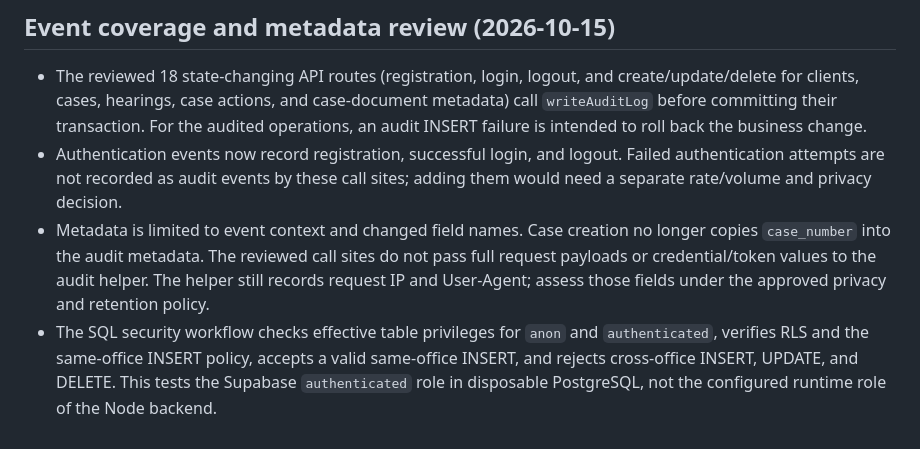
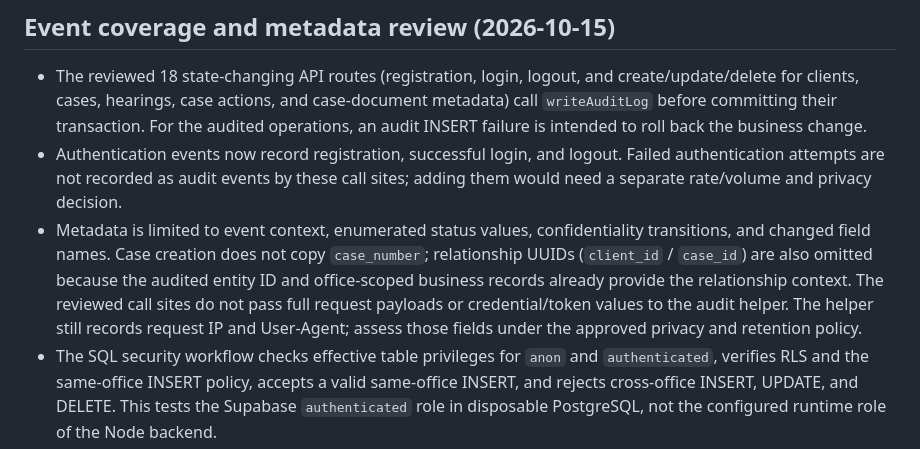
Before and after one commit to fzhtftp-commits/Dadban, a Markdown page: docs/security/audit-logs-retention-review.md, the part around the change. Drawn GitHub-style.

Commit message:
docs: record audit metadata minimization finding

```diff
--- a/docs/security/audit-logs-retention-review.md
+++ b/docs/security/audit-logs-retention-review.md
@@ -32,7 +32,7 @@ Until those decisions are approved, preserve existing records and do not introdu
 
 - The reviewed 18 state-changing API routes (registration, login, logout, and create/update/delete for clients, cases, hearings, case actions, and case-document metadata) call `writeAuditLog` before committing their transaction. For the audited operations, an audit INSERT failure is intended to roll back the business change.
 - Authentication events now record registration, successful login, and logout. Failed authentication attempts are not recorded as audit events by these call sites; adding them would need a separate rate/volume and privacy decision.
-- Metadata is limited to event context and changed field names. Case creation no longer copies `case_number` into the audit metadata. The reviewed call sites do not pass full request payloads or credential/token values to the audit helper. The helper still records request IP and User-Agent; assess those fields under the approved privacy and retention policy.
+- Metadata is limited to event context, enumerated status values, confidentiality transitions, and changed field names. Case creation does not copy `case_number`; relationship UUIDs (`client_id` / `case_id`) are also omitted because the audited entity ID and office-scoped business records already provide the relationship context. The reviewed call sites do not pass full request payloads or credential/token values to the audit helper. The helper still records request IP and User-Agent; assess those fields under the approved privacy and retention policy.
 - The SQL security workflow checks effective table privileges for `anon` and `authenticated`, verifies RLS and the same-office INSERT policy, accepts a valid same-office INSERT, and rejects cross-office INSERT, UPDATE, and DELETE. This tests the Supabase `authenticated` role in disposable PostgreSQL, not the configured runtime role of the Node backend.
 - Regression tests check all 18 state-changing routes at source level, including audit-before-commit, rollback paths, metadata minimization, absence of an API audit-log read route, and the session heartbeat exception. Source-contract checks complement, but do not replace, database integration tests.
 - Runtime-role memberships/ownership and production RLS behavior remain unverified: no operational database was accessed. If the backend connects using a table owner, superuser, or a role with `BYPASSRLS`, the Supabase RLS policy is not a substitute for the backend's office-scoped SQL predicates.
```
